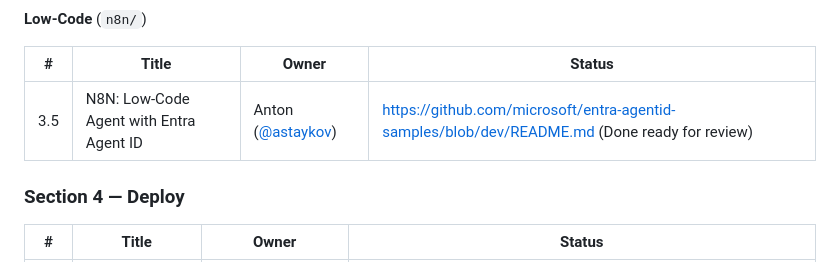
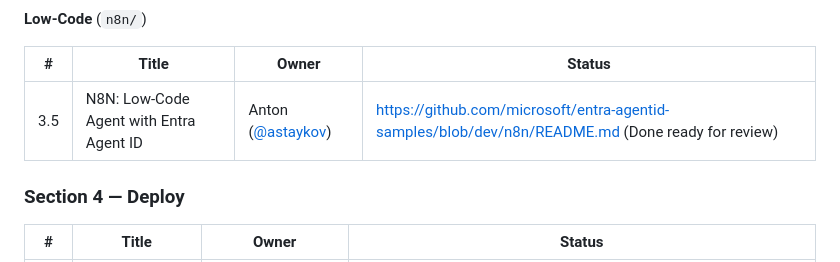
Before and after one commit to vj926/entra-agentid-samples, a Markdown page: GA-CONTENT-TOC.md, the part around the change. Drawn GitHub-style.

Commit message:
Update link for Low-Code Agent with Entra Agent ID

```diff
--- a/GA-CONTENT-TOC.md
+++ b/GA-CONTENT-TOC.md
@@ -116,7 +116,7 @@ microsoft/entra-agentid-samples/
 
 | # | Title | Owner |Status|
 |---|---|---|---|
-| 3.5 | N8N: Low-Code Agent with Entra Agent ID | Anton ([@astaykov](https://github.com/astaykov)) | https://github.com/microsoft/entra-agentid-samples/blob/dev/README.md (Done ready for review) |
+| 3.5 | N8N: Low-Code Agent with Entra Agent ID | Anton ([@astaykov](https://github.com/astaykov)) | https://github.com/microsoft/entra-agentid-samples/blob/dev/n8n/README.md (Done ready for review) |
 
 ### Section 4 — Deploy
 
```
